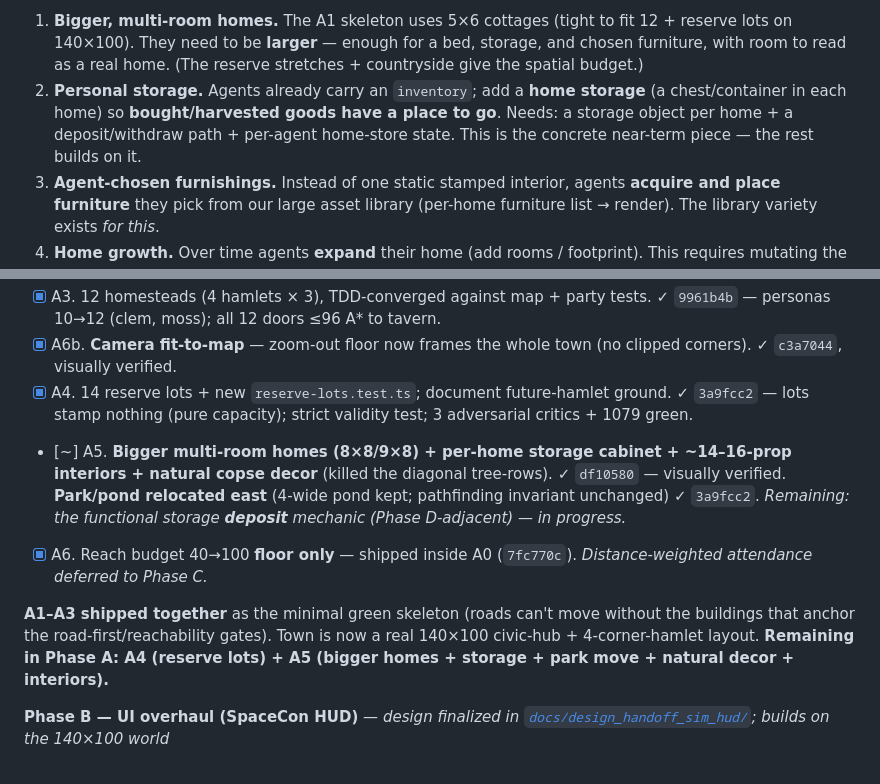
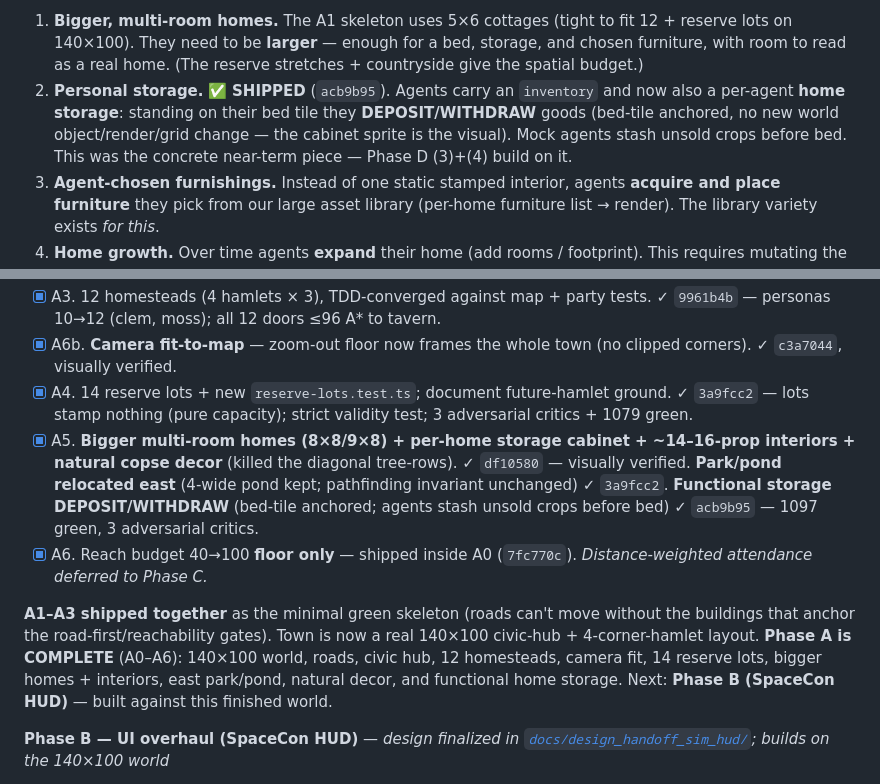
Before and after one commit to ivy00johns/HarvestOfMadness, a Markdown page: docs/NORTH-STAR-living-city.md, 2 parts joined by grey strips. Drawn GitHub-style.

Commit message:
docs: mark phase a complete (storage shipped)
Co-Authored-By: Claude Opus 4.8 <noreply@anthropic.com>
Claude-Session: https://claude.ai/code/session_01YQZiZ7KEyC3AGwd5umeQ6q

```diff
--- a/docs/NORTH-STAR-living-city.md
+++ b/docs/NORTH-STAR-living-city.md
@@ -150,10 +150,11 @@ Four capabilities, smallest-to-largest:
    12 + reserve lots on 140×100). They need to be **larger** — enough for a bed,
    storage, and chosen furniture, with room to read as a real home. (The reserve
    stretches + countryside give the spatial budget.)
-2. **Personal storage.** Agents already carry an `inventory`; add a **home storage**
-   (a chest/container in each home) so **bought/harvested goods have a place to
-   go**. Needs: a storage object per home + a deposit/withdraw path + per-agent
-   home-store state. This is the concrete near-term piece — the rest builds on it.
+2. **Personal storage.** ✅ **SHIPPED** (`acb9b95`). Agents carry an `inventory` and
+   now also a per-agent **home storage**: standing on their bed tile they
+   **DEPOSIT/WITHDRAW** goods (bed-tile anchored, no new world object/render/grid
+   change — the cabinet sprite is the visual). Mock agents stash unsold crops
+   before bed. This was the concrete near-term piece — Phase D (3)+(4) build on it.
 3. **Agent-chosen furnishings.** Instead of one static stamped interior, agents
    **acquire and place furniture** they pick from our large asset library
    (per-home furniture list → render). The library variety exists *for this*.
@@ -230,10 +231,10 @@ Status: `[x]` done · `[~]` partial · `[ ]` planned.
 - [x] A3. 12 homesteads (4 hamlets × 3), TDD-converged against map + party tests. ✓ `9961b4b` — personas 10→12 (clem, moss); all 12 doors ≤96 A* to tavern.
 - [x] A6b. **Camera fit-to-map** — zoom-out floor now frames the whole town (no clipped corners). ✓ `c3a7044`, visually verified.
 - [x] A4. 14 reserve lots + new `reserve-lots.test.ts`; document future-hamlet ground. ✓ `3a9fcc2` — lots stamp nothing (pure capacity); strict validity test; 3 adversarial critics + 1079 green.
-- [~] A5. **Bigger multi-room homes (8×8/9×8) + per-home storage cabinet + ~14–16-prop interiors + natural copse decor** (killed the diagonal tree-rows). ✓ `df10580` — visually verified. **Park/pond relocated east** (4-wide pond kept; pathfinding invariant unchanged) ✓ `3a9fcc2`. _Remaining: the functional storage **deposit** mechanic (Phase D-adjacent) — in progress._
+- [x] A5. **Bigger multi-room homes (8×8/9×8) + per-home storage cabinet + ~14–16-prop interiors + natural copse decor** (killed the diagonal tree-rows). ✓ `df10580` — visually verified. **Park/pond relocated east** (4-wide pond kept; pathfinding invariant unchanged) ✓ `3a9fcc2`. **Functional storage DEPOSIT/WITHDRAW** (bed-tile anchored; agents stash unsold crops before bed) ✓ `acb9b95` — 1097 green, 3 adversarial critics.
 - [x] A6. Reach budget 40→100 **floor only** — shipped inside A0 (`7fc770c`). _Distance-weighted attendance deferred to Phase C._
 
-**A1–A3 shipped together** as the minimal green skeleton (roads can't move without the buildings that anchor the road-first/reachability gates). Town is now a real 140×100 civic-hub + 4-corner-hamlet layout. **Remaining in Phase A: A4 (reserve lots) + A5 (bigger homes + storage + park move + natural decor + interiors).**
+**A1–A3 shipped together** as the minimal green skeleton (roads can't move without the buildings that anchor the road-first/reachability gates). Town is now a real 140×100 civic-hub + 4-corner-hamlet layout. **Phase A is COMPLETE** (A0–A6): 140×100 world, roads, civic hub, 12 homesteads, camera fit, 14 reserve lots, bigger homes + interiors, east park/pond, natural decor, and functional home storage. Next: **Phase B (SpaceCon HUD)** — built against this finished world.
 
 **Phase B — UI overhaul (SpaceCon HUD)** — _design finalized in [`docs/design_handoff_sim_hud/`](./design_handoff_sim_hud/); builds on the 140×100 world_
 - [ ] B1. **Gathering legibility (world side only):** spread agent **bodies**
```
